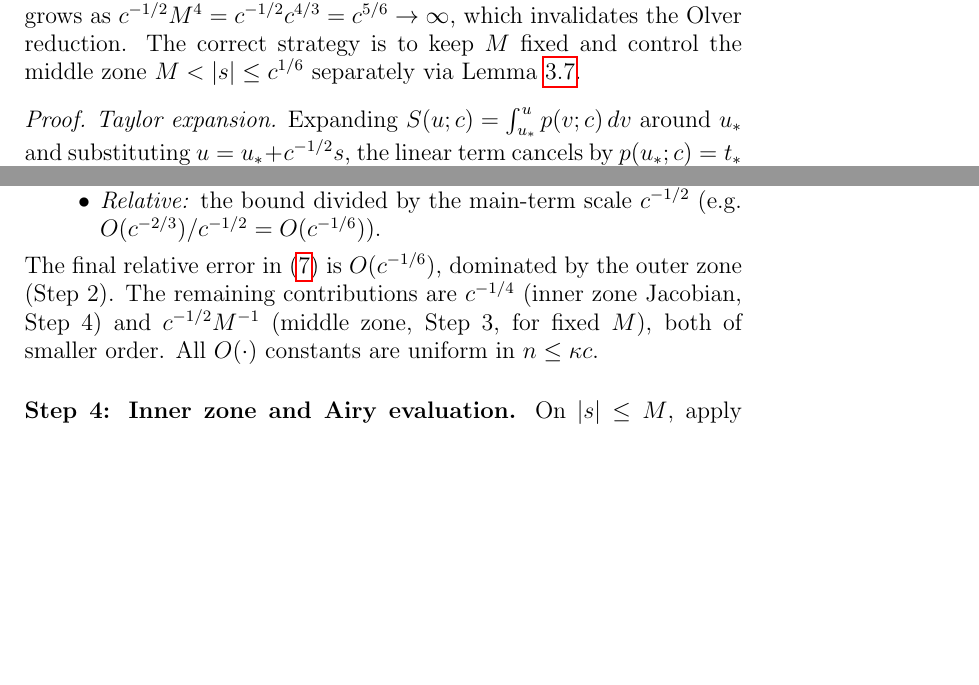
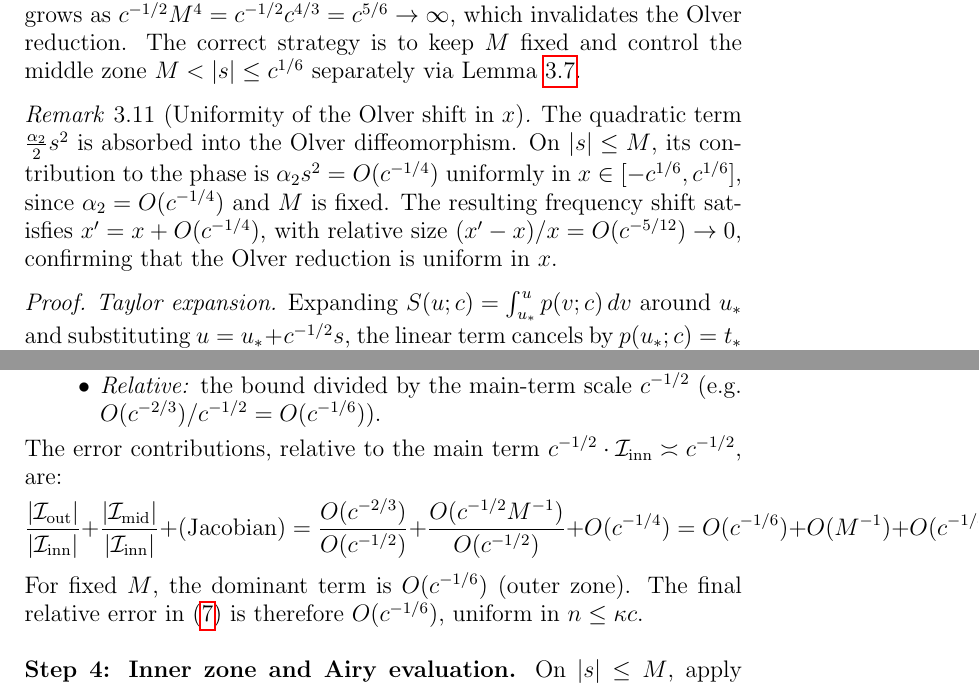
Before and after one commit to Waschtl904/prolate-primes-paper, a LaTeX paper (paper7_FINAL.tex): two parts of pages 10 and 11 of 16, joined at a grey line, cut so that both start at the same text, the shorter picture padded with empty space. Compiled offline with pdfLaTeX.

Commit message:
Enhance remarks on Olver shift and error contributions
Added remarks on the uniformity of the Olver shift and clarified error contributions in the analysis.

```diff
--- a/paper7_FINAL.tex
+++ b/paper7_FINAL.tex
@@ -956,6 +959,19 @@ The correct strategy is to keep $M$ fixed
 and control the middle zone $M < |s| \le c^{1/6}$
 separately via Lemma~\ref{lem:intermediate}.
 \end{remark}
+\begin{remark}[Uniformity of the Olver shift in $x$]
+\label{rem:olver-uniform}
+The quadratic term $\tfrac{\alpha_2}{2}s^2$ is absorbed
+into the Olver diffeomorphism. On $|s| \le M$,
+its contribution to the phase is
+$\alpha_2 s^2 = O(c^{-1/4})$ uniformly in
+$x \in [-c^{1/6}, c^{1/6}]$,
+since $\alpha_2 = O(c^{-1/4})$ and $M$ is fixed.
+The resulting frequency shift satisfies
+$x' = x + O(c^{-1/4})$, with relative size
+$(x'-x)/x = O(c^{-5/12}) \to 0$,
+confirming that the Olver reduction is uniform in $x$.
+\end{remark}
 \end{lemma}
 
 \begin{proof}
@@ -1044,13 +1060,20 @@ stated in two ways:
   main-term scale $c^{-1/2}$
   (e.g.\ $O(c^{-2/3})/c^{-1/2} = O(c^{-1/6})$).
 \end{itemize}
+The error contributions, relative to the main term
+$c^{-1/2} \cdot \mathcal{I}_{\mathrm{inn}} \asymp c^{-1/2}$, are:
+\[
+\frac{|\mathcal{I}_{\mathrm{out}}|}{|\mathcal{I}_{\mathrm{inn}}|}
++ \frac{|\mathcal{I}_{\mathrm{mid}}|}{|\mathcal{I}_{\mathrm{inn}}|}
++ \text{(Jacobian)}
+= \frac{O(c^{-2/3})}{O(c^{-1/2})}
++ \frac{O(c^{-1/2}M^{-1})}{O(c^{-1/2})}
++ O(c^{-1/4})
+= O(c^{-1/6}) + O(M^{-1}) + O(c^{-1/4}).
+\]
+For fixed $M$, the dominant term is $O(c^{-1/6})$ (outer zone).
 The final relative error in \eqref{eq:composite-A}
-is $O(c^{-1/6})$, dominated by the outer zone (Step~2).
-The remaining contributions are
-$c^{-1/4}$ (inner zone Jacobian, Step~4)
-and $c^{-1/2}M^{-1}$ (middle zone, Step~3, for fixed $M$),
-both of smaller order.
-All $O(\cdot)$ constants are uniform in $n \le \kappa c$.
+is therefore $O(c^{-1/6})$, uniform in $n \le \kappa c$.
 \end{remark}
 
 \medskip
```
Also changed, not shown: paper7_FINAL.tex (11 more changed lines).
